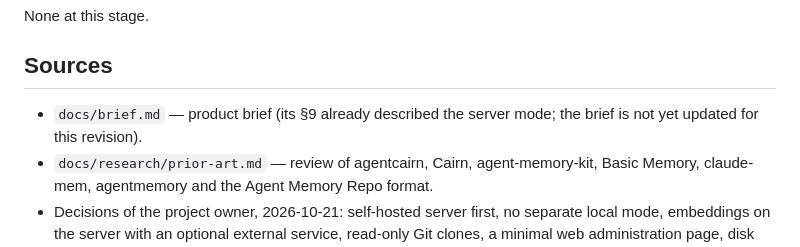
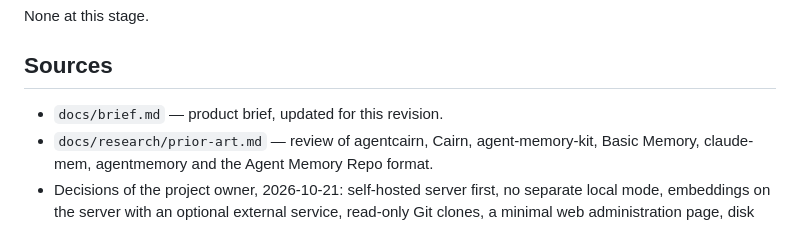
Before and after one commit to ancelin-code/tiroir, a Markdown page: delivery/prd.md, the part around the change. Rendered like a GitHub page.

Commit message:
docs(spec): note that the brief matches the server requirements
Co-Authored-By: Claude Opus 5.5 <noreply@anthropic.com>

```diff
--- a/delivery/prd.md
+++ b/delivery/prd.md
@@ -519,8 +519,7 @@ None at this stage.
 
 ## Sources
 
-- `docs/brief.md` — product brief (its §9 already described the server mode;
-  the brief is not yet updated for this revision).
+- `docs/brief.md` — product brief, updated for this revision.
 - `docs/research/prior-art.md` — review of agentcairn, Cairn, agent-memory-kit,
   Basic Memory, claude-mem, agentmemory and the Agent Memory Repo format.
 - Decisions of the project owner, 2026-10-21: self-hosted server first, no
```
